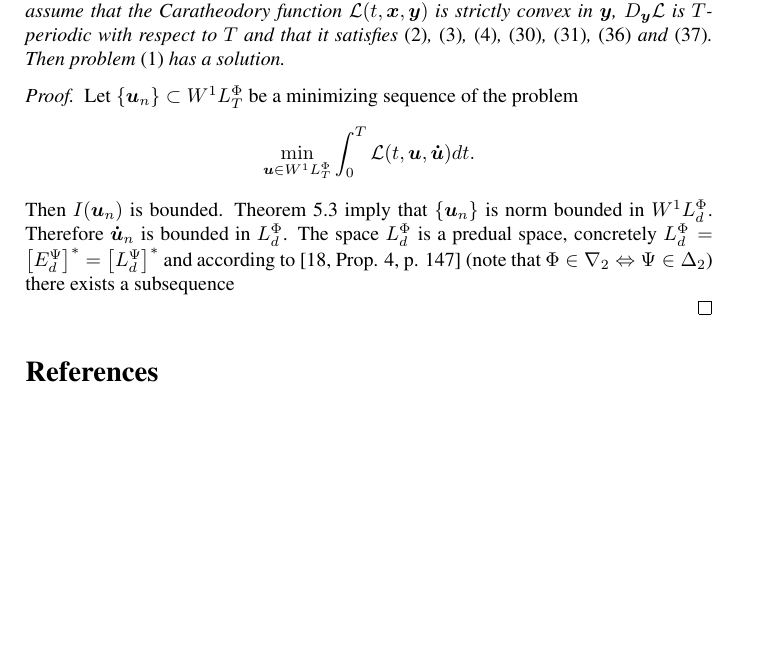
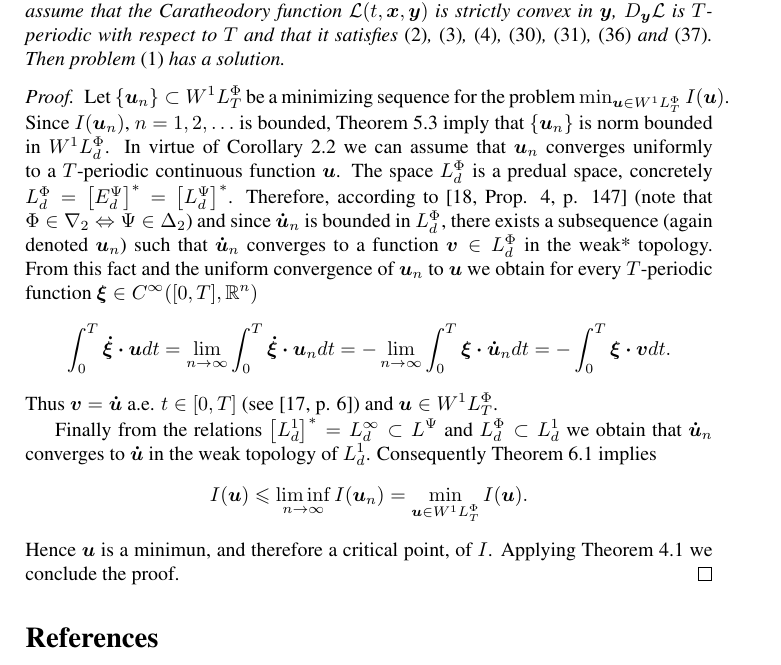
Before and after one commit to fdmazzone/ArchivosProyecto, a LaTeX paper (LagrangianoOrlicz.tex): part of page 18 of 19 before the commit and part of page 18 of 20 after it, cut so that both start at the same text, the shorter picture padded with empty space. Compiled offline with pdfLaTeX; the source files are stored in an older character set and shown here as Unicode.

Commit message:
Teorema Existencia

```diff
--- a/LagrangianoOrlicz.tex
+++ b/LagrangianoOrlicz.tex
@@ -916,11 +916,14 @@ Taking account of \eqref{liminf1} and  \eqref{liminf2} we obtain \eqref{liminf0}
 \begin{thm} We suppose $\Phi$ and $\Psi$ complementary $N$-functions with $\Psi\in\Delta_2$. We assume that the Caratheodory function $\mathcal{L}(t,\b{x},\b{y})$ is strictly convex in $\b{y}$, $D_{\b{y}}\mathcal{L}$ is $T$-periodic with respect to $T$  and that it satisfies \eqref{cotaL}, \eqref{cotaDxL}, \eqref{cotaDyL}, \eqref{cota_inf}, \eqref{condA1}, \eqref{holder_cont} and \eqref{propiedad1coercividad}.  Then problem \eqref{ProbPrin} has a solution.
 \end{thm}
 
-\begin{proof} Let $\{\b{u}_n\}\subset \wphi_T$ be a  minimizing sequence of the problem
-\[\min\limits_{\b{u}\in\wphi_T}\int_0^T\mathcal{L}(t,\b{u},\b{\dot{u}})dt.\]
- Then $I(\b{u}_n)$ is bounded. Theorem \ref{coercitividad1} imply that $\{\b{u}_n\}$ is norm bounded in $\wphi_d$. Therefore $\b{\dot{u}}_n$ is bounded in $\lphi_d$. The space  $\lphi_d$ is a predual space, concretely $\lphi_d=\left[\epsi_d\right]^*=\left[\lpsi_d\right]^*$ and according to \cite[Prop. 4, p. 147]{rao1991theory} (note that $\Phi\in\nabla_2\Leftrightarrow \Psi\in\Delta_2$) there exists a subsequence
+\begin{proof} Let $\{\b{u}_n\}\subset \wphi_T$ be a  minimizing sequence for the problem  $\min_{\b{u}\in\wphi_T}I(\b{u})$.
+Since  $I(\b{u}_n)$, $n=1,2,\ldots$  is bounded, Theorem \ref{coercitividad1} imply that $\{\b{u}_n\}$ is norm bounded in $\wphi_d$. In virtue of Corollary \ref{unif_conv} we can assume that $\b{u}_n$ converges uniformly to a $T$-periodic continuous function $\b{u}$.  The space  $\lphi_d$ is a predual space, concretely $\lphi_d=\left[\epsi_d\right]^*=\left[\lpsi_d\right]^*$. Therefore, according to \cite[Prop. 4, p. 147]{rao1991theory} (note that $\Phi\in\nabla_2\Leftrightarrow \Psi\in\Delta_2$) and since $\b{\dot{u}}_n$ is bounded in $\lphi_d$,  there exists a subsequence (again denoted $\b{u}_n$) such that $\b{\dot{u}}_n$ converges to a function $\b{v}\in\lphi_d$ in the weak* topology. From this fact and the uniform convergence of $\b{u}_n$ to $\b{u}$ we obtain for every $T$-periodic function $\b{\xi}\in C^{\infty}([0,T],\rr^n)$
+\[\int_0^T\b{\dot{\xi}}\ccdot\b{u}dt=\lim_{n\to\infty}\int_0^T\b{\dot{\xi}}\ccdot\b{u}_ndt=-\lim_{n\to\infty}\int_0^T\b{\xi}\ccdot\b{\dot{u}}_ndt=-\int_0^T\b{\xi}\ccdot\b{v}dt.\]
+Thus $\b{v}=\b{\dot{u}}$ a.e. $t\in [0,T]$ (see \cite[p. 6]{mawhin2010critical}) and $\b{u}\in\wphi_T$.
 
-\end{proof}
+Finally from the relations $\left[L^1_d\right]^*=L^{\infty}_d\subset  \lpsi$ and $\lphi_d\subset L^1_d$ we obtain that $\b{\dot{u}}_n$ converges to $\b{\dot{u}}$ in the weak topology of $L^1_d$. Consequently Theorem \ref{semicontinf} implies
+\[I(\b{u})\leq  \liminf_{n\to\infty}I(\b{u}_n)=\min\limits_{\b{u}\in\wphi_T}I(\b{u}).\]
+Hence $\b{u}$ is a minimun, and therefore a critical point, of $I$. Applying Theorem \ref{critpoint} we conclude the proof.\end{proof}
 
 \printbibliography
 
```
Also changed, not shown: LagrangianoOrlicz.pdf, LagrangianoOrlicz.tex (4 more changed lines).
